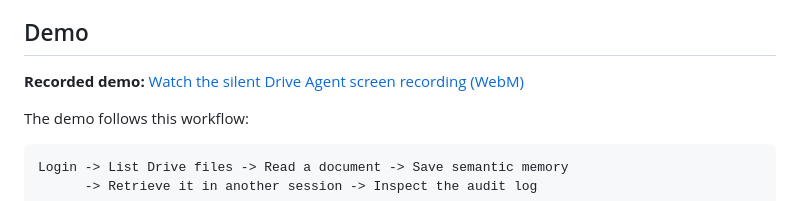
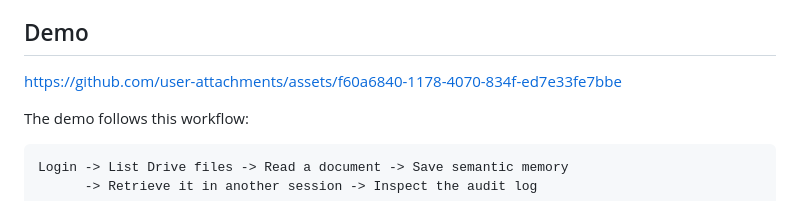
Before and after one commit to loanhviet/drive-agent, a Markdown page: README.md, the part around the change. GitHub-like rendering.

Commit message:
Fix demo link in README
Updated demo link to point to GitHub assets.

```diff
--- a/README.md
+++ b/README.md
@@ -21,7 +21,7 @@ The project is under active development, with ongoing work focused on reliabilit
 
 ## Demo
 
-**Recorded demo:** [Watch the silent Drive Agent screen recording (WebM)](presentation/video/drive-agent-demo.webm)
+https://github.com/user-attachments/assets/f60a6840-1178-4070-834f-ed7e33fe7bbe
 
 The demo follows this workflow:
 
```
